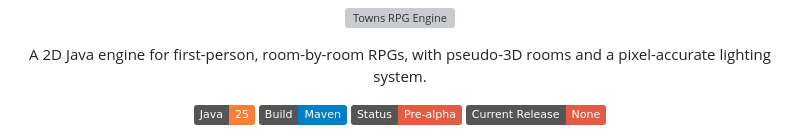
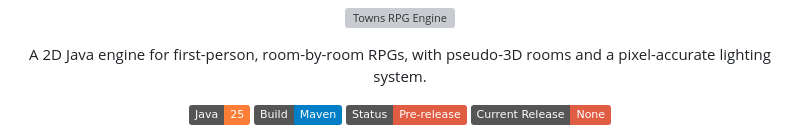
Before and after one commit to omarr321/TownsRPG, a Markdown page: README.md, the part around one of its changes. GitHub-like rendering; badges without logos; grey boxes are pictures that could not be loaded.

```diff
--- a/README.md
+++ b/README.md
@@ -9,6 +9,6 @@
 <p align="center">
   <img src="https://img.shields.io/badge/Java-25-orange" alt="Java 25">
   <img src="https://img.shields.io/badge/Build-Maven-blue" alt="Maven">
-  <img src="https://img.shields.io/badge/Status-Pre--alpha-red" alt="Alpha">
+  <img src="https://img.shields.io/badge/Status-Pre--release-red" alt="Alpha">
   <img src="https://img.shields.io/badge/Current_Release-None-red" alt="None">
 </p>
```
Also changed, not shown: other parts of README.md (+6 -0 lines).
